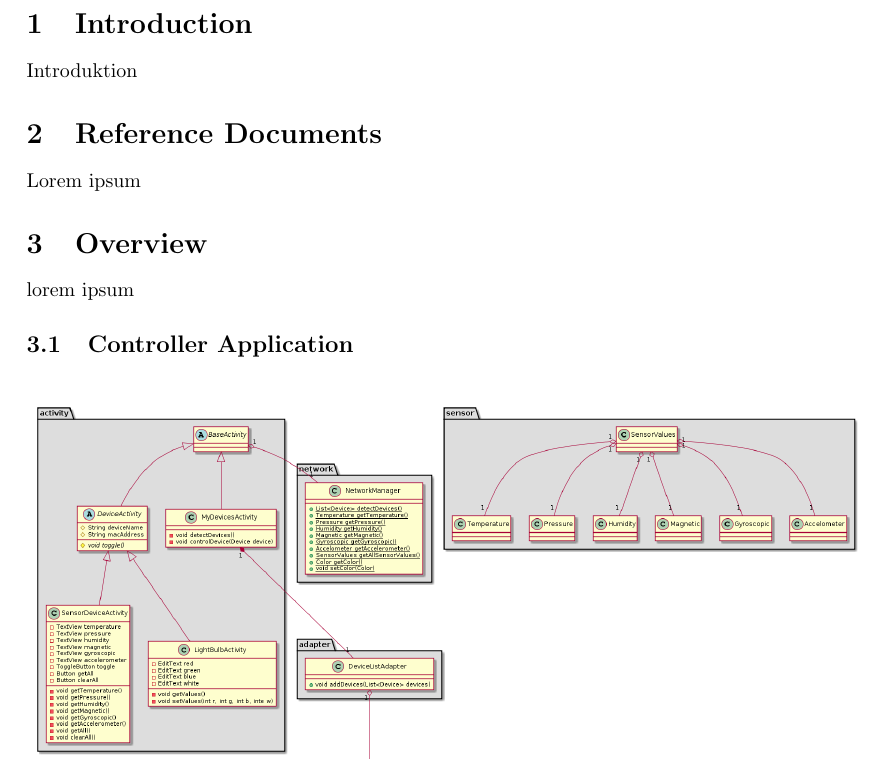
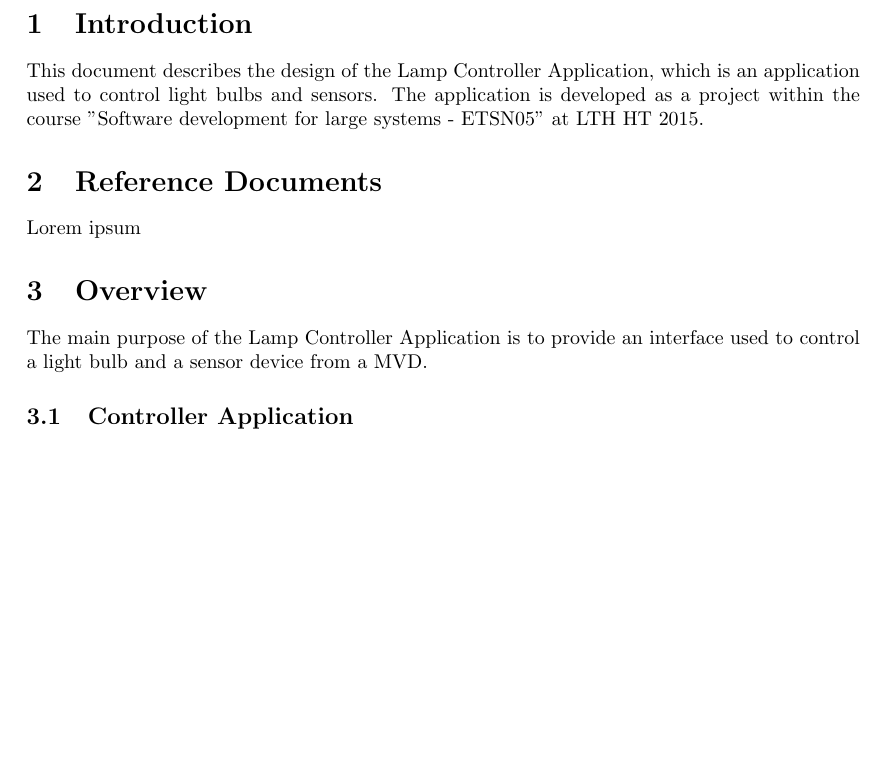
Before and after one commit to ockka/ETSN05-Group2, a LaTeX document (docs/STLDD/STLDD.tex): part of page 3 of 4, cut so that both start at the same text, the shorter picture padded with empty space. Compiled offline with pdfLaTeX.

Commit message:
Uppdaterat introduktion och overview

```diff
--- a/docs/STLDD/STLDD.tex
+++ b/docs/STLDD/STLDD.tex
@@ -69,14 +69,14 @@ Daniel Olsson
 	\pagenumbering{arabic}
 
 	\section{Introduction}
-Introduktion
+	This document describes the design of the Lamp Controller Application, which is an application used to control light bulbs and sensors. The application is developed as a project within the course "Software development for large systems - ETSN05" at LTH HT 2015.
 
 	\section{Reference Documents}
 	Lorem ipsum
 
 
 	\section{Overview}
-lorem ipsum
+	The main purpose of the Lamp Controller Application is to provide an interface used to control a light bulb and a sensor device from a MVD.
 
 	\subsection{Controller Application}
 	\begin{figure}[H]
```
Also changed, not shown: docs/STLDD/STLDD.tex (1 more changed lines). Lines whose indentation alone changed are shown as unchanged.
